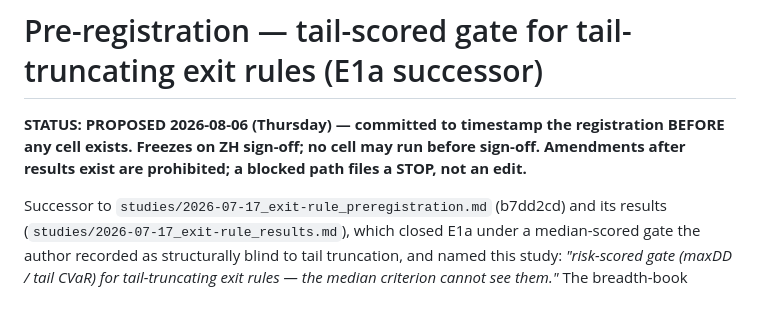
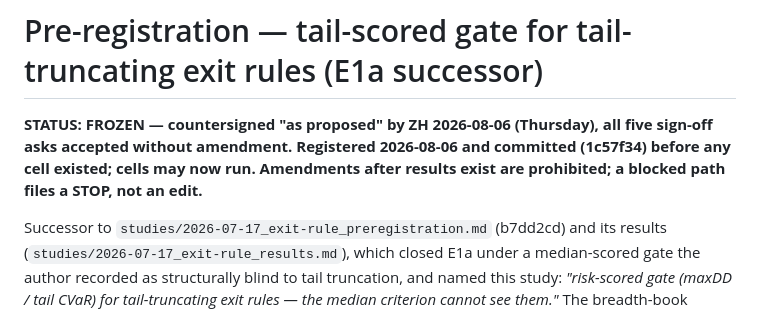
Before and after one commit to phuazz/event-studies, a Markdown page: studies/2026-08-06_tail-gate_preregistration.md, the part around the change. Drawn GitHub-style.

Commit message:
Tail-gate spec FROZEN: countersigned as proposed 2026-08-06

```diff
--- a/studies/2026-08-06_tail-gate_preregistration.md
+++ b/studies/2026-08-06_tail-gate_preregistration.md
@@ -1,9 +1,10 @@
 # Pre-registration — tail-scored gate for tail-truncating exit rules (E1a successor)
 
-**STATUS: PROPOSED 2026-08-06 (Thursday) — committed to timestamp the
-registration BEFORE any cell exists. Freezes on ZH sign-off; no cell may
-run before sign-off. Amendments after results exist are prohibited; a
-blocked path files a STOP, not an edit.**
+**STATUS: FROZEN — countersigned "as proposed" by ZH 2026-08-06
+(Thursday), all five sign-off asks accepted without amendment. Registered
+2026-08-06 and committed (1c57f34) before any cell existed; cells may now
+run. Amendments after results exist are prohibited; a blocked path files a
+STOP, not an edit.**
 
 Successor to `studies/2026-07-17_exit-rule_preregistration.md` (b7dd2cd)
 and its results (`studies/2026-07-17_exit-rule_results.md`), which closed
```
